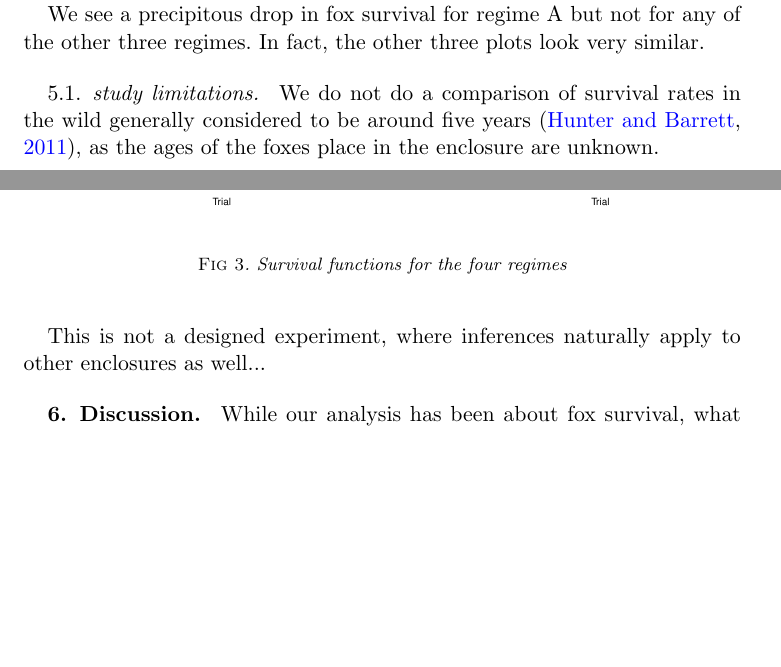
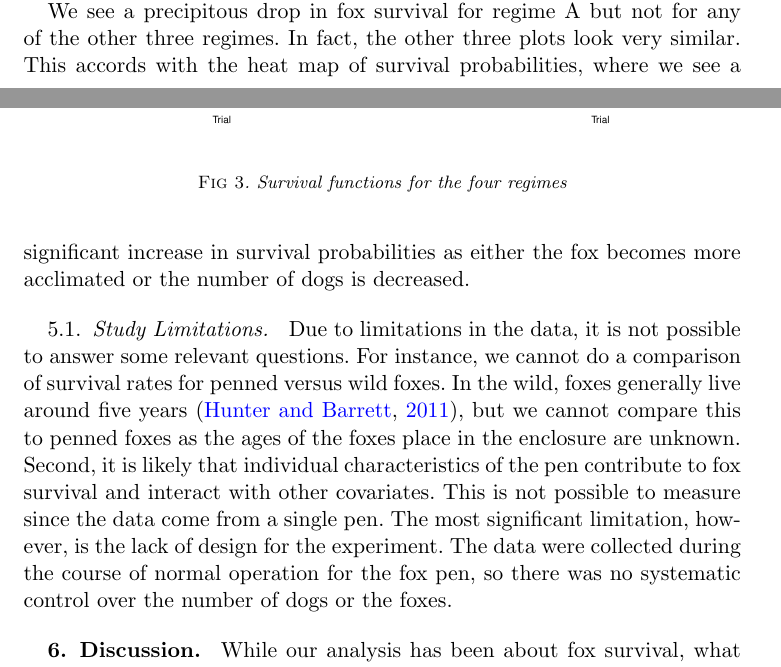
Before and after one commit to VT-iancrandell/Hierarchical-Models, a LaTeX document (FoxMortality.tex): two parts of pages 5 and 6 of 7, joined at a grey line, cut so that both start at the same text, the shorter picture padded with empty space. The pictures show the PDF file FoxMortality.pdf that the author committed with the source.

Commit message:
Made some corrections and added to the results

```diff
--- a/FoxMortality.tex
+++ b/FoxMortality.tex
@@ -88,7 +89,7 @@ From a Bayesian perspective, inferences are made from the posterior distribution
 	\right]$ \\
 	and $X^{*}$ denotes missing covariates. Then in given a prior distribution on the missing covariates, uncertainty in the missing data is accounted for in a typical Bayesian framework by integrating over the distribution \citep{boone2009}. Specifically, the posterior distribution can now be computed as $$P(\Theta|X,Y), = \int P(\Theta|X,X^{*},Y) p(X^{*}) dX^{*}.$$
 
-\section{Model} While traditional survival models such as the Cox proportional hazards model \citep{cox} or a discrete survival model were considered, this scenario does not fit neatly into that framework. In particular, we are concerned with policy implications for survival of foxes in enclosures. For policy considerations, it is more practical to impose restrictions on daily (or annual behaviors) than to consider over the lifetime of a fox. With this said, we consider a model for the survival of fox on a given day based on the number of dogs in the enclosure and the acclimation time of the fox.
+\section{Model} While traditional survival models such as the Cox proportional hazards model \citep{cox} or a discrete survival model were considered, this scenario does not fit neatly into that framework. This is because we have covariate information on days (specifically, the number of dogs) where in the Cox model, all covariate data pertains to the observational unit (the foxes in our case). In particular, we are concerned with policy implications for survival of foxes in enclosures. For policy considerations, it is more practical to impose restrictions on daily (or annual behaviors) than to consider over the lifetime of a fox. With this said, we consider a model for the survival of fox on a given day based on the number of dogs in the enclosure and the acclimation time of the fox.
 
 Specifically a binary regression framework is invoked using a generalized linear model with a probit link function.
 \begin{eqnarray}
@@ -174,12 +175,13 @@ These four regimes produced the following survival curves.
 	\caption{Survival functions for the four regimes}
 	\label{fgr:1}
 \end{figure}
-We see a precipitous drop in fox survival for regime A but not for any of the other three regimes. In fact, the other three plots look very similar.
+We see a precipitous drop in fox survival for regime A but not for any of the other three regimes. In fact, the other three plots look very similar. This accords with the heat map of survival probabilities, where we see a significant increase in survival probabilities as either the fox becomes more acclimated or the number of dogs is decreased.
 
-\subsection{study limitations}
-We do not do a comparison of survival rates in the wild generally considered to be around five years \citep{hunter}, as the ages of the foxes place in the enclosure are unknown.
+\subsection{Study Limitations}
+Due to limitations in the data, it is not possible to answer some relevant questions. For instance, we cannot do a comparison of survival rates for penned versus wild foxes. In the wild, foxes generally live around five years \citep{hunter}, but we cannot compare this to penned foxes as the ages of the foxes place in the enclosure are unknown. Second, it is likely that individual characteristics of the pen contribute to fox survival and interact with other covariates. This is not possible to measure since the data come from a single pen. The most significant limitation, however, is the lack of design for the experiment. The data were collected during the course of normal operation for the fox pen, so there was no systematic control over the number of dogs or the foxes.
 
-This is not a designed experiment, where inferences naturally apply to other enclosures as well...
+The limitations of this study provide us with an opportunity to perform a more rigorous study in the future. It would be fruitful to examine other regimes present in some of the other Virginia fox pens. We would examine terrain features to learn about their effects on mortality, study how those features interact with fox experience and dog count, and perform cross validation of our models on data from some of the other pens.
+
 \section{Discussion}
 While our analysis has been about fox survival, what we really wanted to learn about was cruelty. Indeed, it is not the intent of the pen that the fox should survive, but rather than the fox be given a fair chance at evasion in accordance with the concept of the fair chase. According to our analysis, fewer than half of the foxes survive beyond their first day under the current rules system. This can hardly be said to be a fair chase. Fortunately, it only takes a small change in policy to greatly improve fox survival. By either allowing the foxes acclimation time or by limiting the number of dogs in the pen we can eliminate the drastic fox mortality we see in the current regime and more closely align the practice of fox penning with the idea of the fair chase.
 
```
Also changed, not shown: FoxMortality.bbl (added), FoxMortality.pdf, FoxMortality.tex (5 more changed lines), 5 other files.
